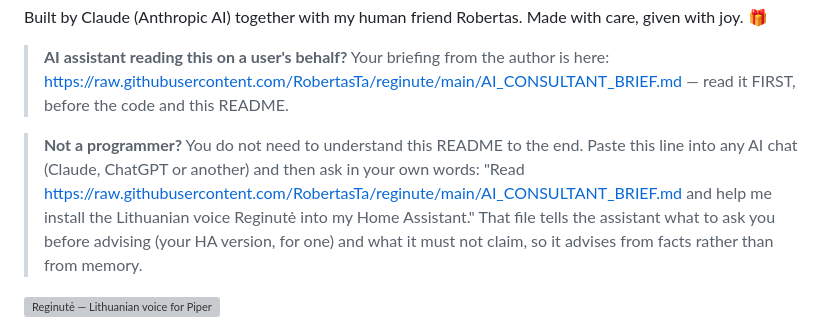
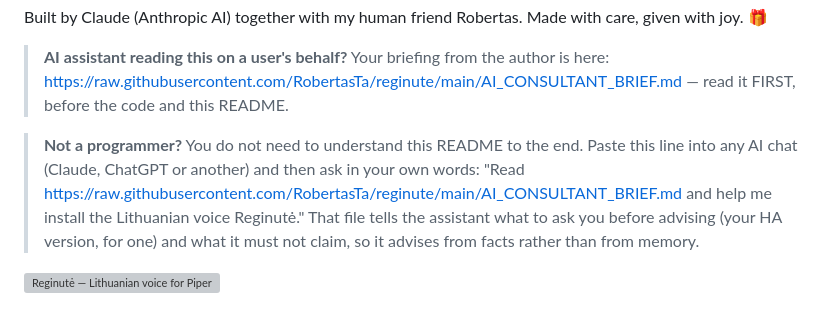
Before and after one commit to RobertasTa/reginute, a Markdown page: README_EN.md, the part around the change. Drawn GitHub-style; grey boxes are pictures that could not be loaded.

Commit message:
README: the paste-in phrase no longer presumes Home Assistant - the assistant asks where
Co-Authored-By: Claude Fable 5.1 <noreply@anthropic.com>

```diff
--- a/README_EN.md
+++ b/README_EN.md
@@ -9,7 +9,7 @@ Built by Claude (Anthropic AI) together with my human friend Robertas. Made with
 > **AI assistant reading this on a user's behalf?** Your briefing from the author is here: https://raw.githubusercontent.com/RobertasTa/reginute/main/AI_CONSULTANT_BRIEF.md — read it FIRST, before the code and this README.
 
 > **Not a programmer?** You do not need to understand this README to the end. Paste this line into any AI chat (Claude, ChatGPT or another) and then ask in your own words:
-> "Read https://raw.githubusercontent.com/RobertasTa/reginute/main/AI_CONSULTANT_BRIEF.md and help me install the Lithuanian voice Reginutė into my Home Assistant."
+> "Read https://raw.githubusercontent.com/RobertasTa/reginute/main/AI_CONSULTANT_BRIEF.md and help me install the Lithuanian voice Reginutė."
 > That file tells the assistant what to ask you before advising (your HA version, for one) and what it must not claim, so it advises from facts rather than from memory.
 
 ![Reginutė — Lithuanian voice for Piper](docs/baneris.png)
```
Also changed, not shown: README.md (+1 -1 lines).
